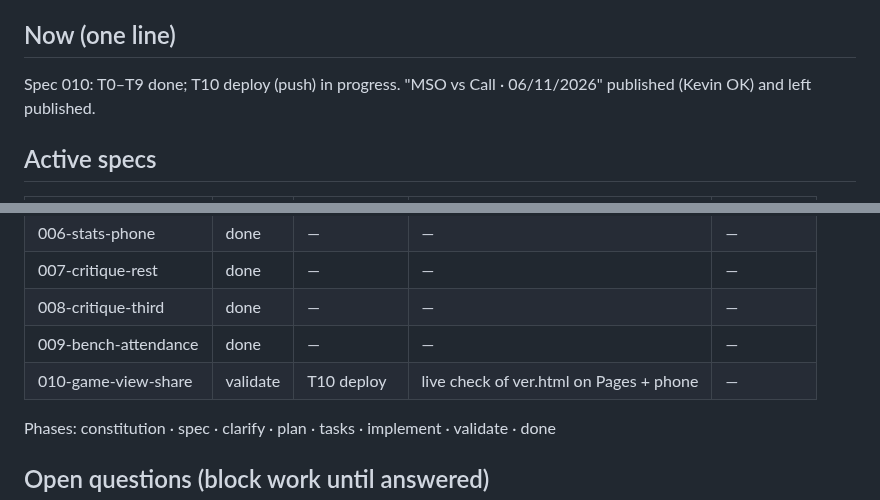
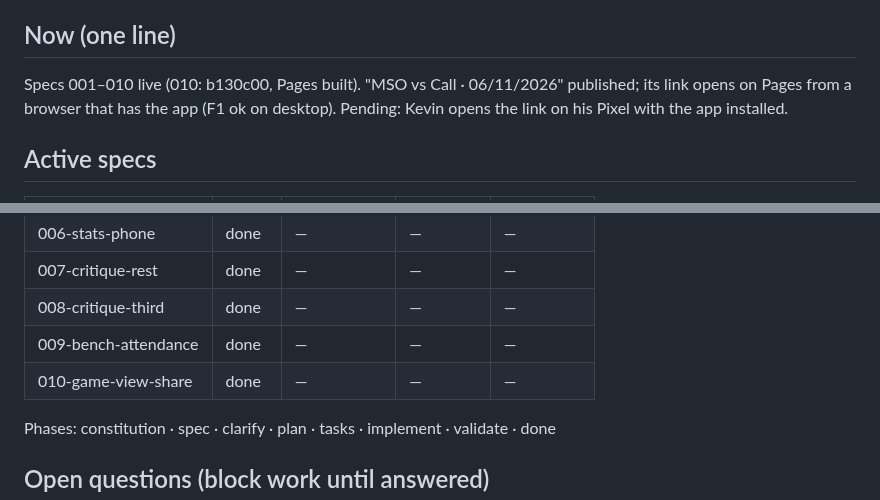
Before and after one commit to KevinPerez2701/softball-lineup, a Markdown page: STATUS.md, 2 parts joined by grey strips. GitHub-like rendering.

Commit message:
docs(010): deployed, live public link checked; spec closed

```diff
--- a/STATUS.md
+++ b/STATUS.md
@@ -6,7 +6,7 @@ work it describes. Dates come from `date`, never from memory.
 Last updated: 2026-11-08 20:24 UTC-4 by Claude
 
 ## Now (one line)
-Spec 010: T0–T9 done; T10 deploy (push) in progress. "MSO vs Call · 06/11/2026" published (Kevin OK) and left published.
+Specs 001–010 live (010: b130c00, Pages built). "MSO vs Call · 06/11/2026" published; its link opens on Pages from a browser that has the app (F1 ok on desktop). Pending: Kevin opens the link on his Pixel with the app installed.
 
 ## Active specs
 | Spec | Phase | Current task | Next task | Blocked by |
@@ -20,7 +20,7 @@ Spec 010: T0–T9 done; T10 deploy (push) in progress. "MSO vs Call · 06/11/202
 | 007-critique-rest | done | — | — | — |
 | 008-critique-third | done | — | — | — |
 | 009-bench-attendance | done | — | — | — |
-| 010-game-view-share | validate | T10 deploy | live check of ver.html on Pages + phone | — |
+| 010-game-view-share | done | — | — | — |
 
 Phases: constitution · spec · clarify · plan · tasks · implement · validate · done
 
```
Also changed, not shown: specs/010-game-view-share/spec.md (+1 -1 lines), specs/010-game-view-share/tasks.md (+1 -1 lines).
